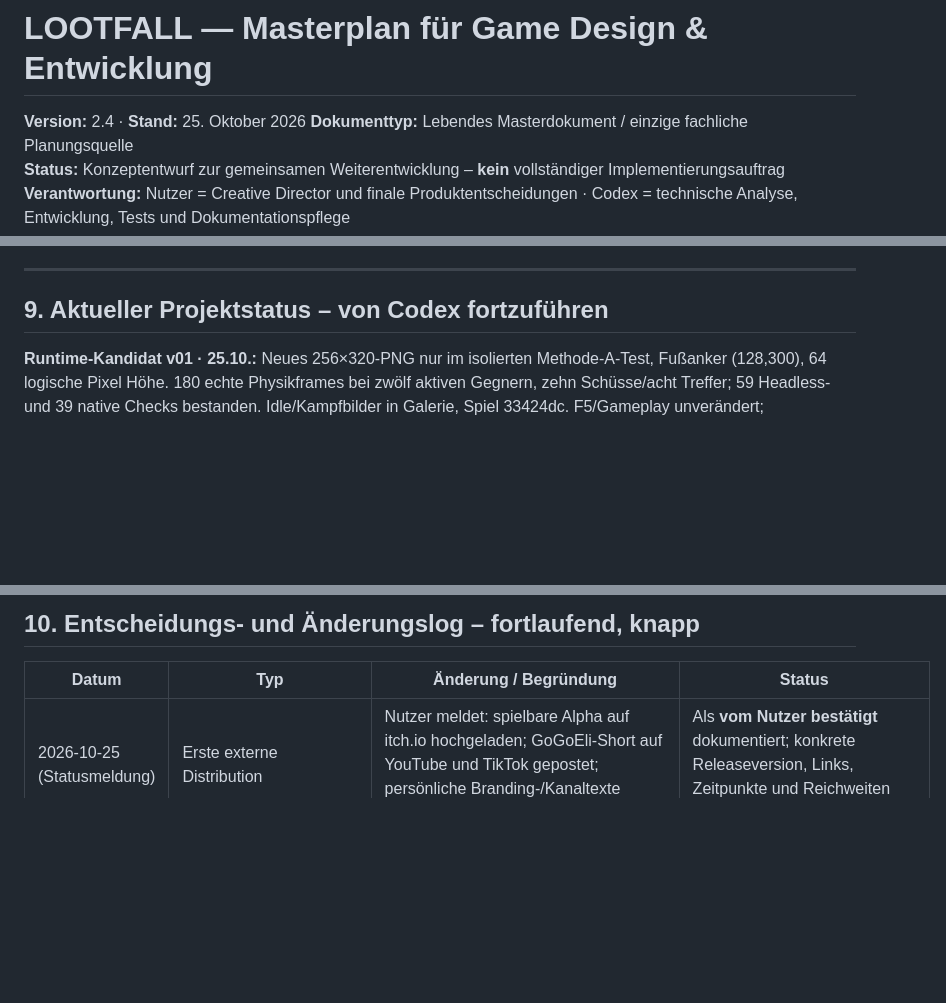
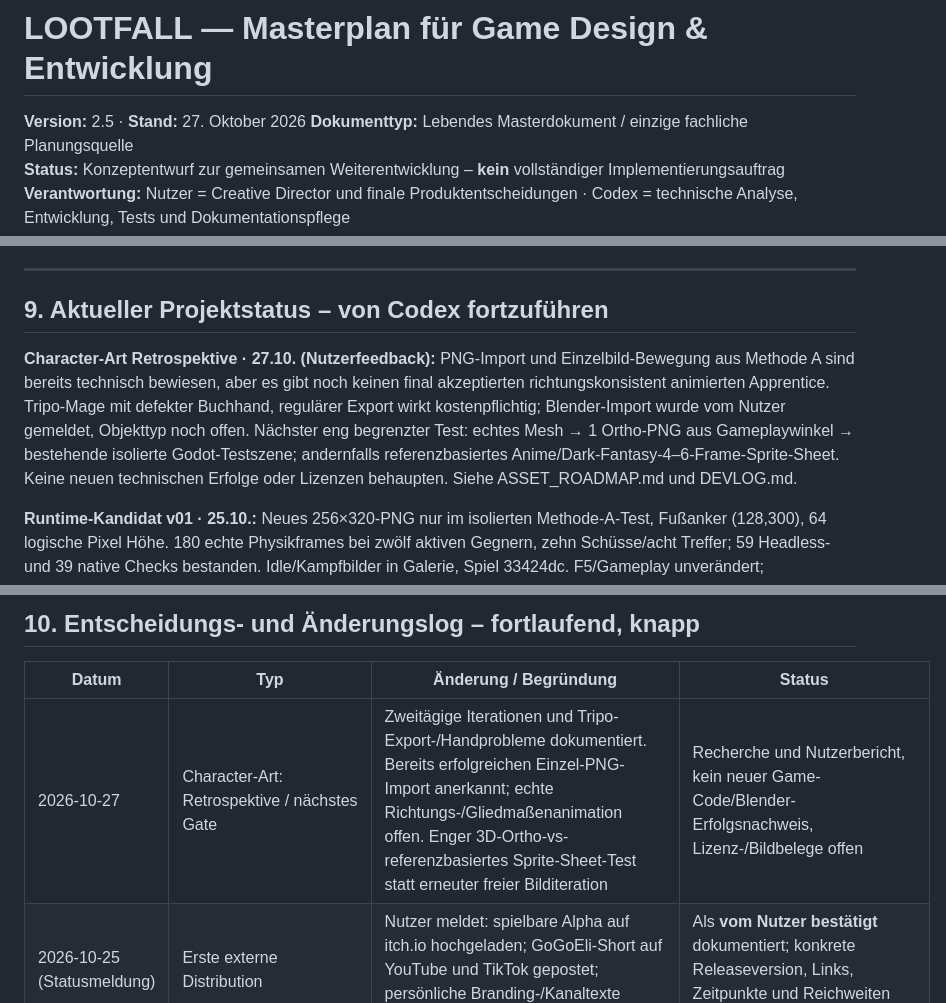
Before and after one commit to karlospeter464-hub/lootfall-2.0-devlog, a Markdown page: LOOTFALL_MASTERPLAN.md, 3 parts joined by grey strips. Rendered like a GitHub page; blank space fills up the shorter version.

Commit message:
docs: record character-art failures, Blender gate and sprite pipeline alternatives

```diff
--- a/LOOTFALL_MASTERPLAN.md
+++ b/LOOTFALL_MASTERPLAN.md
@@ -1,6 +1,6 @@
 # LOOTFALL — Masterplan für Game Design & Entwicklung
 
-**Version:** 2.4 · **Stand:** 25. Oktober 2026
+**Version:** 2.5 · **Stand:** 27. Oktober 2026
 **Dokumenttyp:** Lebendes Masterdokument / einzige fachliche Planungsquelle
 **Status:** Konzeptentwurf zur gemeinsamen Weiterentwicklung – **kein** vollständiger Implementierungsauftrag
 **Verantwortung:** Nutzer = Creative Director und finale Produktentscheidungen · Codex = technische Analyse, Entwicklung, Tests und Dokumentationspflege
@@ -585,6 +585,8 @@ Die frühere Feature-Sammlung enthält: (1) Build-Vielfalt; (2) Synergie von Ski
 
 ## 9. Aktueller Projektstatus – von Codex fortzuführen
 
+**Character-Art Retrospektive · 27.10. (Nutzerfeedback):** PNG-Import und Einzelbild-Bewegung aus Methode A sind bereits technisch bewiesen, aber es gibt noch keinen final akzeptierten richtungskonsistent animierten Apprentice. Tripo-Mage mit defekter Buchhand, regulärer Export wirkt kostenpflichtig; Blender-Import wurde vom Nutzer gemeldet, Objekttyp noch offen. Nächster eng begrenzter Test: echtes Mesh → 1 Ortho-PNG aus Gameplaywinkel → bestehende isolierte Godot-Testszene; andernfalls referenzbasiertes Anime/Dark-Fantasy-4–6-Frame-Sprite-Sheet. Keine neuen technischen Erfolge oder Lizenzen behaupten. Siehe ASSET_ROADMAP.md und DEVLOG.md.
+
 **Runtime-Kandidat v01 · 25.10.:** Neues 256×320-PNG nur im isolierten Methode-A-Test, Fußanker (128,300), 64 logische Pixel Höhe. 180 echte Physikframes bei zwölf aktiven Gegnern, zehn Schüsse/acht Treffer; 59 Headless- und 39 native Checks bestanden. Idle/Kampfbilder in Galerie, Spiel 33424dc. F5/Gameplay unverändert; eingebrannter Schatten und feste Blickrichtung als Grenzen, persönliche Abnahme offen. Details VISUAL_SLICE_CHECKLIST.md.
 
 **Visual Slice A · 25.10.:** Isolierter Apprentice-Test aus ausdrücklich beauftragtem Leseaudit: Sprite2D + AnimationPlayer für Idle/Move/Cast; normales F5/Player/Gameplay unverändert. Originaldarstellung 50×55 logisch (ca. 45×50 im Standardfenster), PNG-Testziel 64 logisch. 26 neue + 131 bestehende Headless-Checks, nativer Vergleich 30 Checks und vier PNGs. Checkliste VISUAL_SLICE_CHECKLIST.md, Start/Asset-Brief im Spielrepo VISUAL_SLICE_A_PLAYTEST.md; menschliche Stil-/Perspektiv-/Animationsabnahme und finales Runtime-PNG offen. Kein vollständiges A1-Gate, Export oder Push.
@@ -609,6 +611,7 @@ Die frühere Feature-Sammlung enthält: (1) Build-Vielfalt; (2) Synergie von Ski
 
 | Datum | Typ | Änderung / Begründung | Status |
 |---|---|---|---|
+| 2026-10-27 | Character-Art: Retrospektive / nächstes Gate | Zweitägige Iterationen und Tripo-Export-/Handprobleme dokumentiert. Bereits erfolgreichen Einzel-PNG-Import anerkannt; echte Richtungs-/Gliedmaßenanimation offen. Enger 3D-Ortho-vs-referenzbasiertes Sprite-Sheet-Test statt erneuter freier Bilditeration | Recherche und Nutzerbericht, kein neuer Game-Code/Blender-Erfolgsnachweis, Lizenz-/Bildbelege offen |
 | 2026-10-25 (Statusmeldung) | Erste externe Distribution | Nutzer meldet: spielbare Alpha auf itch.io hochgeladen; GoGoEli-Short auf YouTube und TikTok gepostet; persönliche Branding-/Kanaltexte erstellt | Als **vom Nutzer bestätigt** dokumentiert; konkrete Releaseversion, Links, Zeitpunkte und Reichweiten noch offen |
 | 2026-10-25 (Statusmeldung) | Content-Automation | Nutzer bestätigt funktionierende CapCut-Automation zum Video-Workflow; erster Kurzclip über Playtestfeedback und dauerhafte Heilung der Welt produziert | Funktionsstatus laut Nutzer; Toolkonfiguration, Ausgabeformat und Dateipfade noch nicht erfasst |
 | 2026-10-25 | Gesamtprojektsteuerung | Dokumentation soll neben Features auch Export/Release, Marketing, Content und Automation als überprüfbare Meilensteine abbilden; GoGoEli Publishing-Kit definiert (§12) | Prozessentscheidung; noch keine automatische Plattformveröffentlichung oder API-Anbindung |
```
